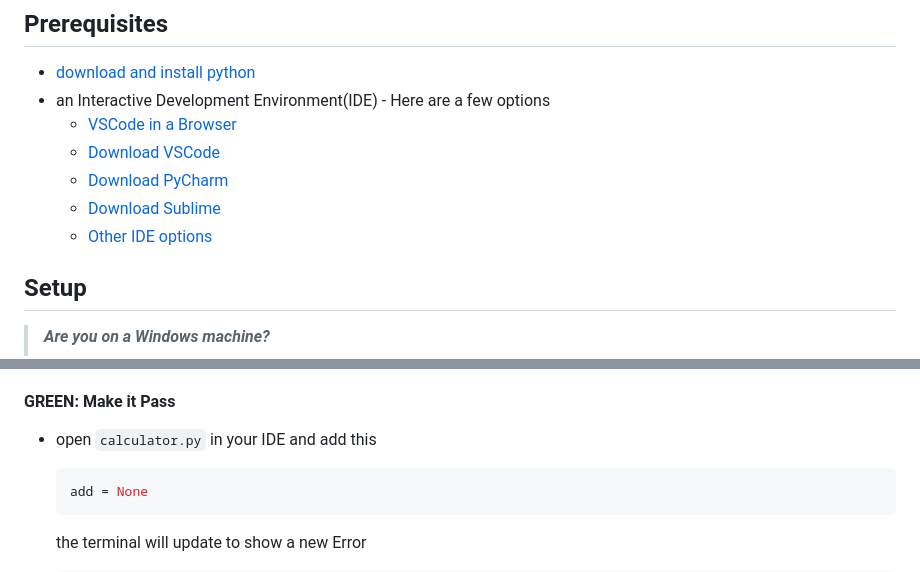
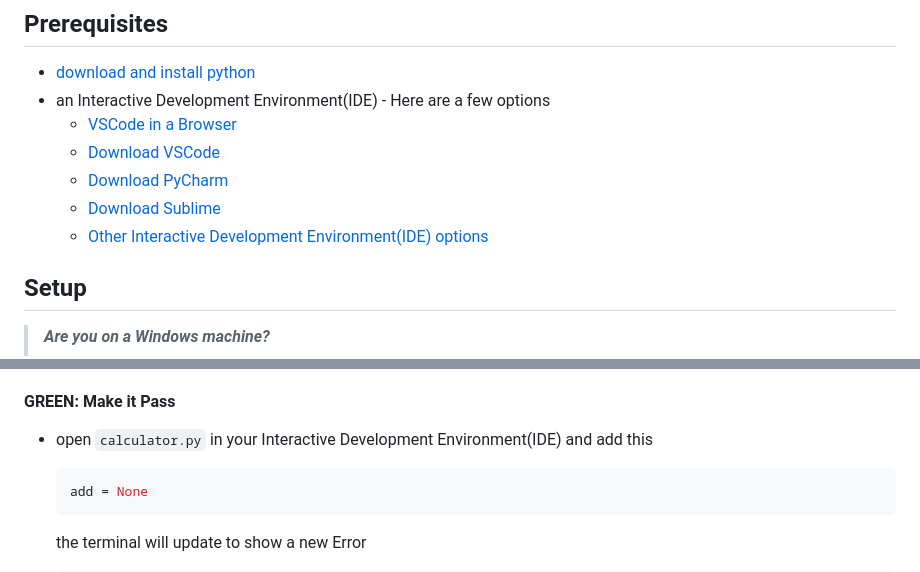
Before and after one commit to jadecobra/gym, a Markdown page: python_tdd/docs/tdd_calculator.md, 2 parts joined by grey strips. Rendered like a GitHub page.

````diff
--- a/python_tdd/docs/tdd_calculator.md
+++ b/python_tdd/docs/tdd_calculator.md
@@ -16,7 +16,7 @@ Here's the Test Driven Development mantra -
     - [Download VSCode](https://code.visualstudio.com/download)
     - [Download PyCharm](https://www.jetbrains.com/pycharm/download/#section=mac)
     - [Download Sublime](https://www.sublimetext.com)
-    - [Other IDE options](https://wiki.python.org/moin/IntegratedDevelopmentEnvironments)
+    - [Other Interactive Development Environment(IDE) options](https://wiki.python.org/moin/IntegratedDevelopmentEnvironments)
 
 ## Setup
 
@@ -333,7 +333,7 @@ class TestCalculator(unittest.TestCase):
 
 #### <span style="color:green">**GREEN**</span>: Make it Pass
 
-- open `calculator.py` in your IDE and add this
+- open `calculator.py` in your Interactive Development Environment(IDE) and add this
     ```python
     add = None
     ```
````
Also changed, not shown: other parts of python_tdd/docs/tdd_calculator.md (+3 -3 lines), python_tdd/docs/TDD_ATTRIBUTE_ERROR.md (added, +150 -0 lines).
